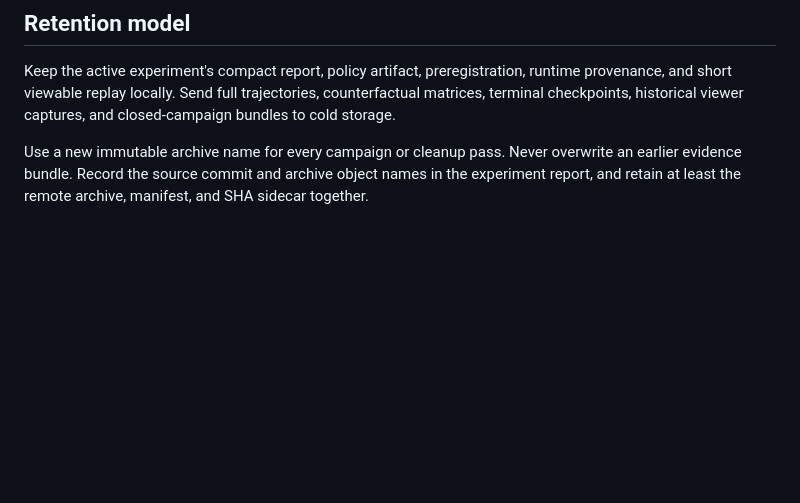
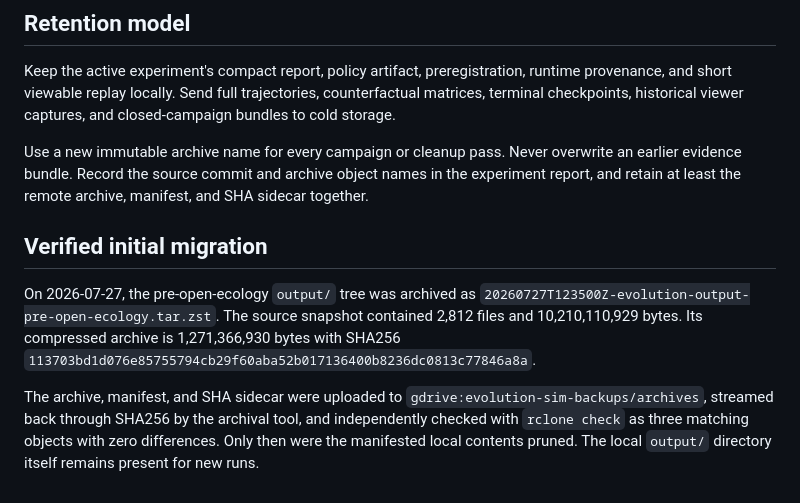
Before and after one commit to Reallisticus/evolution-sim, a Markdown page: docs/artifact-storage.md, the part around the change. Drawn GitHub-style; blank space fills up the shorter version.

Commit message:
Record verified output migration

```diff
--- a/docs/artifact-storage.md
+++ b/docs/artifact-storage.md
@@ -133,3 +133,17 @@ Use a new immutable archive name for every campaign or cleanup pass. Never
 overwrite an earlier evidence bundle. Record the source commit and archive
 object names in the experiment report, and retain at least the remote archive,
 manifest, and SHA sidecar together.
+
+## Verified initial migration
+
+On 2026-07-27, the pre-open-ecology `output/` tree was archived as
+`20260727T123500Z-evolution-output-pre-open-ecology.tar.zst`. The source
+snapshot contained 2,812 files and 10,210,110,929 bytes. Its compressed archive
+is 1,271,366,930 bytes with SHA256
+`113703bd1d076e85755794cb29f60aba52b017136400b8236dc0813c77846a8a`.
+
+The archive, manifest, and SHA sidecar were uploaded to
+`gdrive:evolution-sim-backups/archives`, streamed back through SHA256 by the
+archival tool, and independently checked with `rclone check` as three matching
+objects with zero differences. Only then were the manifested local contents
+pruned. The local `output/` directory itself remains present for new runs.
```
